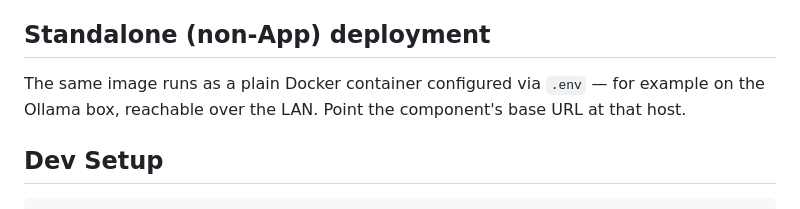
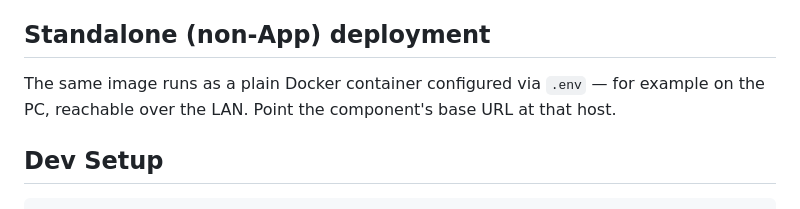
Before and after one commit to Nemens1s/homeassistant-agent, a Markdown page: README.md, the part around the change. GitHub-like rendering.

```diff
--- a/README.md
+++ b/README.md
@@ -47,7 +47,7 @@ The chat UI streams over Server-Sent Events from `POST /api/chat/stream`. Set `c
 
 ## Standalone (non-App) deployment
 
-The same image runs as a plain Docker container configured via `.env` — for example on the Ollama box, reachable over the LAN. Point the component's base URL at that host.
+The same image runs as a plain Docker container configured via `.env` — for example on the PC, reachable over the LAN. Point the component's base URL at that host.
 
 ## Dev Setup
 
```
